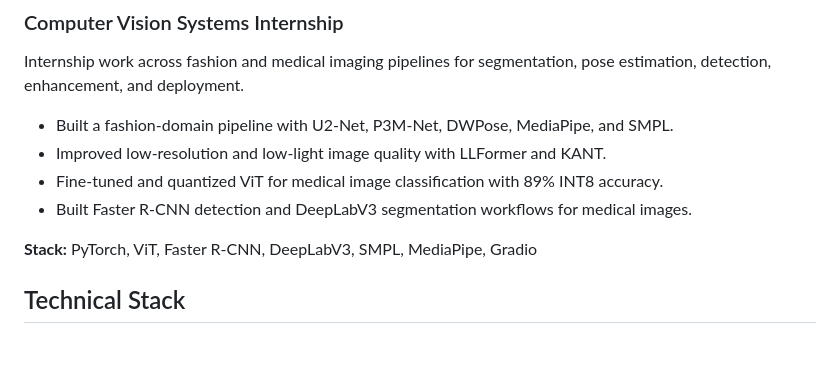
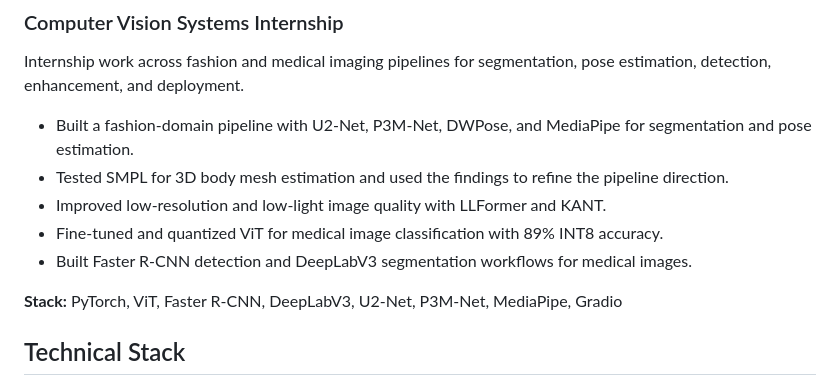
Before and after one commit to Makireddyvighnesh/Makireddyvighnesh, a Markdown page: README.md, the part around the change. GitHub-like rendering; blank space fills up the shorter version.

Commit message:
Correct SMPL wording in profile

```diff
--- a/README.md
+++ b/README.md
@@ -65,12 +65,13 @@ Automated MCQ generation system using Llama2-7B with constrained outputs and eva
 
 Internship work across fashion and medical imaging pipelines for segmentation, pose estimation, detection, enhancement, and deployment.
 
-- Built a fashion-domain pipeline with U2-Net, P3M-Net, DWPose, MediaPipe, and SMPL.
+- Built a fashion-domain pipeline with U2-Net, P3M-Net, DWPose, and MediaPipe for segmentation and pose estimation.
+- Tested SMPL for 3D body mesh estimation and used the findings to refine the pipeline direction.
 - Improved low-resolution and low-light image quality with LLFormer and KANT.
 - Fine-tuned and quantized ViT for medical image classification with 89% INT8 accuracy.
 - Built Faster R-CNN detection and DeepLabV3 segmentation workflows for medical images.
 
-**Stack:** PyTorch, ViT, Faster R-CNN, DeepLabV3, SMPL, MediaPipe, Gradio
+**Stack:** PyTorch, ViT, Faster R-CNN, DeepLabV3, U2-Net, P3M-Net, MediaPipe, Gradio
 
 ## Technical Stack
 
```
